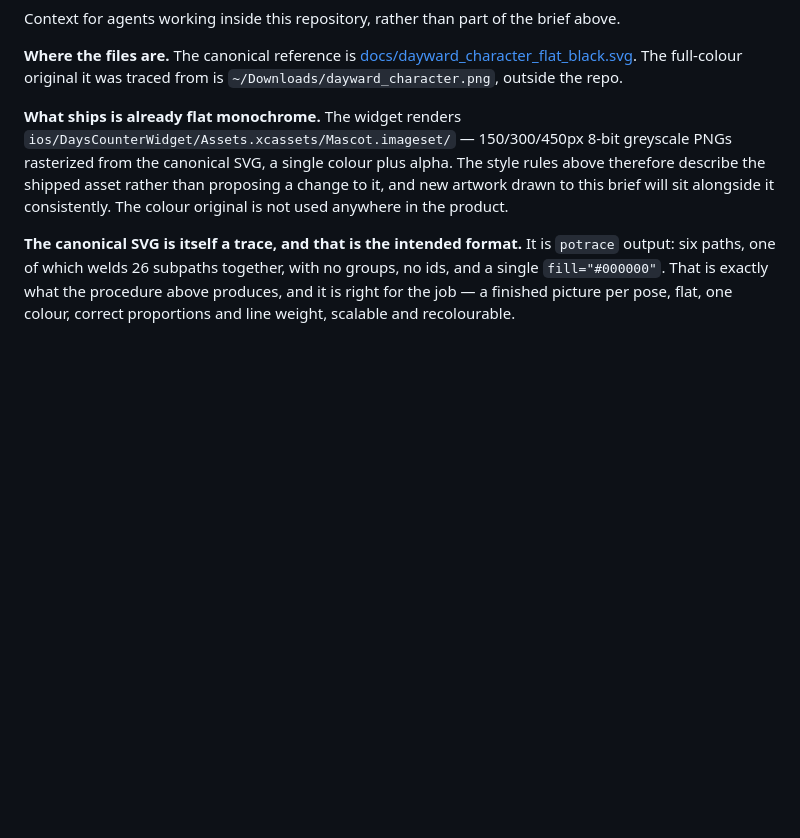
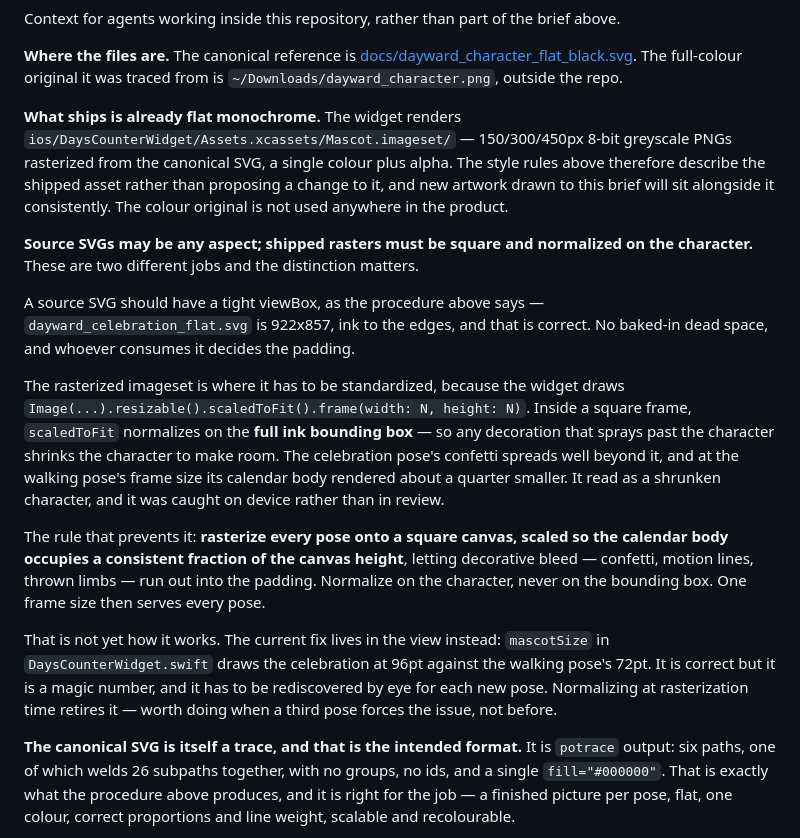
Before and after one commit to SeaOfLee/days_counter, a Markdown page: docs/MASCOT_BRIEF.md, the part around the change. GitHub-like rendering; blank space fills up the shorter version.

Commit message:
Record how mascot assets should be scaled, not just drawn
Source SVGs and shipped rasters have different requirements, and the brief
only covered the first. A source keeps a tight viewBox at whatever aspect
the pose needs — dayward_celebration_flat.svg is 922x857, ink to the
edges, and that is right. Standardization belongs at rasterization time.

The reason is specific rather than tidiness. The widget draws with
scaledToFit inside a square frame, which normalizes on the full ink
bounding box, so any decoration extending past the character shrinks the
character to make room. The celebration pose's confetti does exactly that:
at the walking pose's frame size its calendar body came out about a
quarter smaller and read as shrunken. That was caught on device, not in
review.

The rule recorded is to rasterize each pose onto a square canvas scaled so
the calendar body is a consistent fraction of canvas height, letting
confetti and motion marks bleed into the padding — normalize on the
character, never on the bounding box.

Also notes honestly that this is not how it currently works. The fix in
place is a magic number in the view: mascotSize draws the celebration at
96pt against 72pt for the walking pose. It is correct but has to be
rediscovered by eye per pose, and normalizing at rasterization retires it.
Worth doing when a third pose forces the issue rather than pre-emptively.

Co-Authored-By: Claude Opus 5 <noreply@anthropic.com>

```diff
--- a/docs/MASCOT_BRIEF.md
+++ b/docs/MASCOT_BRIEF.md
@@ -241,6 +241,37 @@ proposing a change to it, and new artwork drawn to this brief will sit
 alongside it consistently. The colour original is not used anywhere in the
 product.
 
+**Source SVGs may be any aspect; shipped rasters must be square and
+normalized on the character.** These are two different jobs and the
+distinction matters.
+
+A source SVG should have a tight viewBox, as the procedure above says —
+`dayward_celebration_flat.svg` is 922x857, ink to the edges, and that is
+correct. No baked-in dead space, and whoever consumes it decides the
+padding.
+
+The rasterized imageset is where it has to be standardized, because the
+widget draws `Image(...).resizable().scaledToFit().frame(width: N,
+height: N)`. Inside a square frame, `scaledToFit` normalizes on the
+**full ink bounding box** — so any decoration that sprays past the
+character shrinks the character to make room. The celebration pose's
+confetti spreads well beyond it, and at the walking pose's frame size its
+calendar body rendered about a quarter smaller. It read as a shrunken
+character, and it was caught on device rather than in review.
+
+The rule that prevents it: **rasterize every pose onto a square canvas,
+scaled so the calendar body occupies a consistent fraction of the canvas
+height**, letting decorative bleed — confetti, motion lines, thrown limbs
+— run out into the padding. Normalize on the character, never on the
+bounding box. One frame size then serves every pose.
+
+That is not yet how it works. The current fix lives in the view instead:
+`mascotSize` in `DaysCounterWidget.swift` draws the celebration at 96pt
+against the walking pose's 72pt. It is correct but it is a magic number,
+and it has to be rediscovered by eye for each new pose. Normalizing at
+rasterization time retires it — worth doing when a third pose forces the
+issue, not before.
+
 **The canonical SVG is itself a trace, and that is the intended format.** It is
 `potrace` output: six paths, one of which welds 26 subpaths together, with no
 groups, no ids, and a single `fill="#000000"`. That is exactly what the
```
